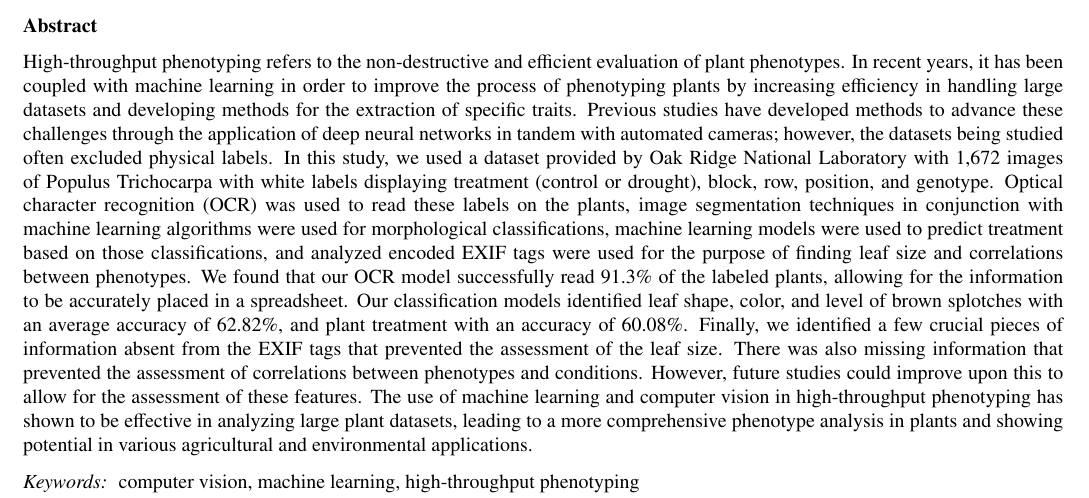
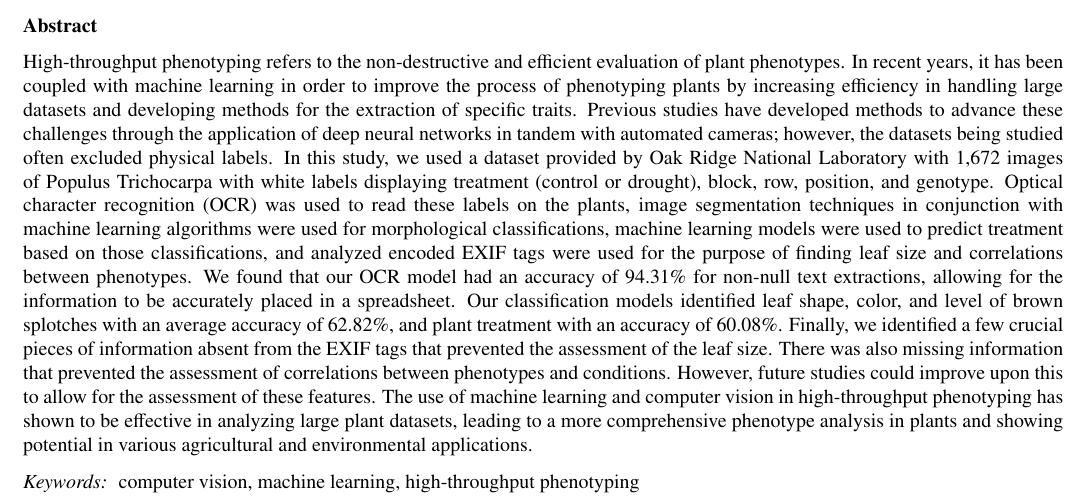
Before and after one commit to vivaansinghvi07/smoky-mountain-data-comp, a LaTeX paper (paper/main.tex): part of page 1 of 11, cut so that both start at the same text. Compiled offline with pdfLaTeX.

Commit message:
paper slightly changed

```diff
--- a/paper/main.tex
+++ b/paper/main.tex
@@ -29,7 +29,7 @@ High-Throughput Phenotyping using Computer Vision and Machine Learning \\
 
 \begin{abstract}
 %% Text of abstract
-High-throughput phenotyping refers to the non-destructive and efficient evaluation of plant phenotypes. In recent years, it has been coupled with machine learning in order to improve the process of phenotyping plants by increasing efficiency in handling large datasets and developing methods for the extraction of specific traits. Previous studies have developed methods to advance these challenges through the application of deep neural networks in tandem with automated cameras; however, the datasets being studied often excluded physical labels. In this study, we used a dataset provided by Oak Ridge National Laboratory with 1,672 images of Populus Trichocarpa with white labels displaying treatment (control or drought), block, row, position, and genotype. Optical character recognition (OCR) was used to read these labels on the plants, image segmentation techniques in conjunction with machine learning algorithms were used for morphological classifications, machine learning models were used to predict treatment based on those classifications, and analyzed encoded EXIF tags were used for the purpose of finding leaf size and correlations between phenotypes. We found that our OCR model successfully read 91.3\% of the labeled plants, allowing for the information to be accurately placed in a spreadsheet. Our classification models identified leaf shape, color, and level of brown splotches with an average accuracy of 62.82\%, and plant treatment with an accuracy of 60.08\%. Finally, we identified a few crucial pieces of information absent from the EXIF tags that prevented the assessment of the leaf size. There was also missing information that prevented the assessment of correlations between phenotypes and conditions. However, future studies could improve upon this to allow for the assessment of these features. The use of machine learning and computer vision in high-throughput phenotyping has shown to be effective in analyzing large plant datasets, leading to a more comprehensive phenotype analysis in plants and showing potential in various agricultural and environmental applications.
+High-throughput phenotyping refers to the non-destructive and efficient evaluation of plant phenotypes. In recent years, it has been coupled with machine learning in order to improve the process of phenotyping plants by increasing efficiency in handling large datasets and developing methods for the extraction of specific traits. Previous studies have developed methods to advance these challenges through the application of deep neural networks in tandem with automated cameras; however, the datasets being studied often excluded physical labels. In this study, we used a dataset provided by Oak Ridge National Laboratory with 1,672 images of Populus Trichocarpa with white labels displaying treatment (control or drought), block, row, position, and genotype. Optical character recognition (OCR) was used to read these labels on the plants, image segmentation techniques in conjunction with machine learning algorithms were used for morphological classifications, machine learning models were used to predict treatment based on those classifications, and analyzed encoded EXIF tags were used for the purpose of finding leaf size and correlations between phenotypes. We found that our OCR model had an accuracy of 94.31\% for non-null text extractions, allowing for the information to be accurately placed in a spreadsheet. Our classification models identified leaf shape, color, and level of brown splotches with an average accuracy of 62.82\%, and plant treatment with an accuracy of 60.08\%. Finally, we identified a few crucial pieces of information absent from the EXIF tags that prevented the assessment of the leaf size. There was also missing information that prevented the assessment of correlations between phenotypes and conditions. However, future studies could improve upon this to allow for the assessment of these features. The use of machine learning and computer vision in high-throughput phenotyping has shown to be effective in analyzing large plant datasets, leading to a more comprehensive phenotype analysis in plants and showing potential in various agricultural and environmental applications.
 \end{abstract}
 
 \begin{keyword}
```
